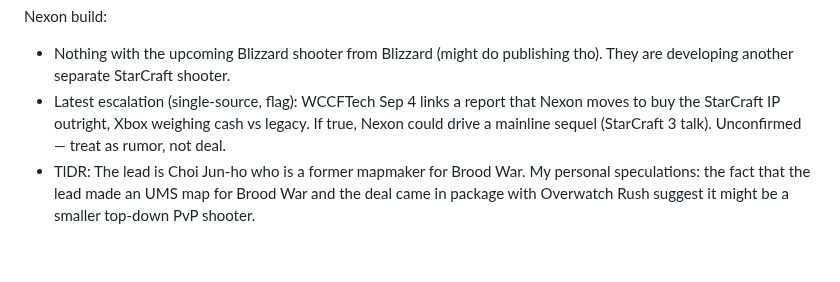
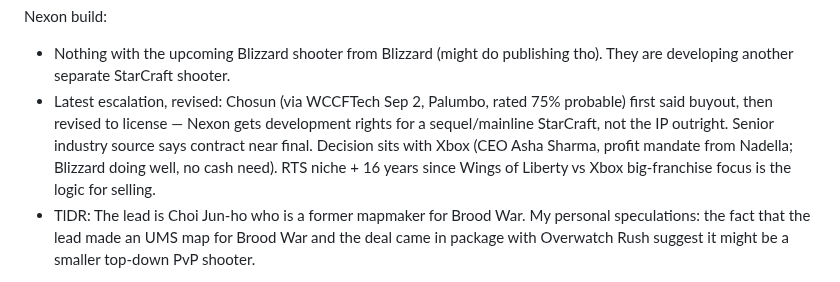
Before and after one commit to DealsBeam/world-of-warcraft-private-servers, a Markdown page: src/blog/starcraft-shooter-faq-blizzard-nexon-arg-blizzcon.md, the part around the change. GitHub-like rendering; blank space fills up the shorter version.

Commit message:
Correct Nexon claim to revised license terms

```diff
--- a/src/blog/starcraft-shooter-faq-blizzard-nexon-arg-blizzcon.md
+++ b/src/blog/starcraft-shooter-faq-blizzard-nexon-arg-blizzcon.md
@@ -61,7 +61,7 @@ Blizzard build:
 
 Nexon build:
 - Nothing with the upcoming Blizzard shooter from Blizzard (might do publishing tho). They are developing another separate StarCraft shooter.
-- Latest escalation (single-source, flag): WCCFTech Sep 4 links a report that Nexon moves to buy the StarCraft IP outright, Xbox weighing cash vs legacy. If true, Nexon could drive a mainline sequel (StarCraft 3 talk). Unconfirmed — treat as rumor, not deal.
+- Latest escalation, revised: Chosun (via WCCFTech Sep 2, Palumbo, rated 75% probable) first said buyout, then revised to license — Nexon gets development rights for a sequel/mainline StarCraft, not the IP outright. Senior industry source says contract near final. Decision sits with Xbox (CEO Asha Sharma, profit mandate from Nadella; Blizzard doing well, no cash need). RTS niche + 16 years since Wings of Liberty vs Xbox big-franchise focus is the logic for selling.
 - TlDR: The lead is Choi Jun-ho who is a former mapmaker for Brood War. My personal speculations: the fact that the lead made an UMS map for Brood War and the deal came in package with Overwatch Rush suggest it might be a smaller top-down PvP shooter.
 
 Thin pile, one line each:
```
